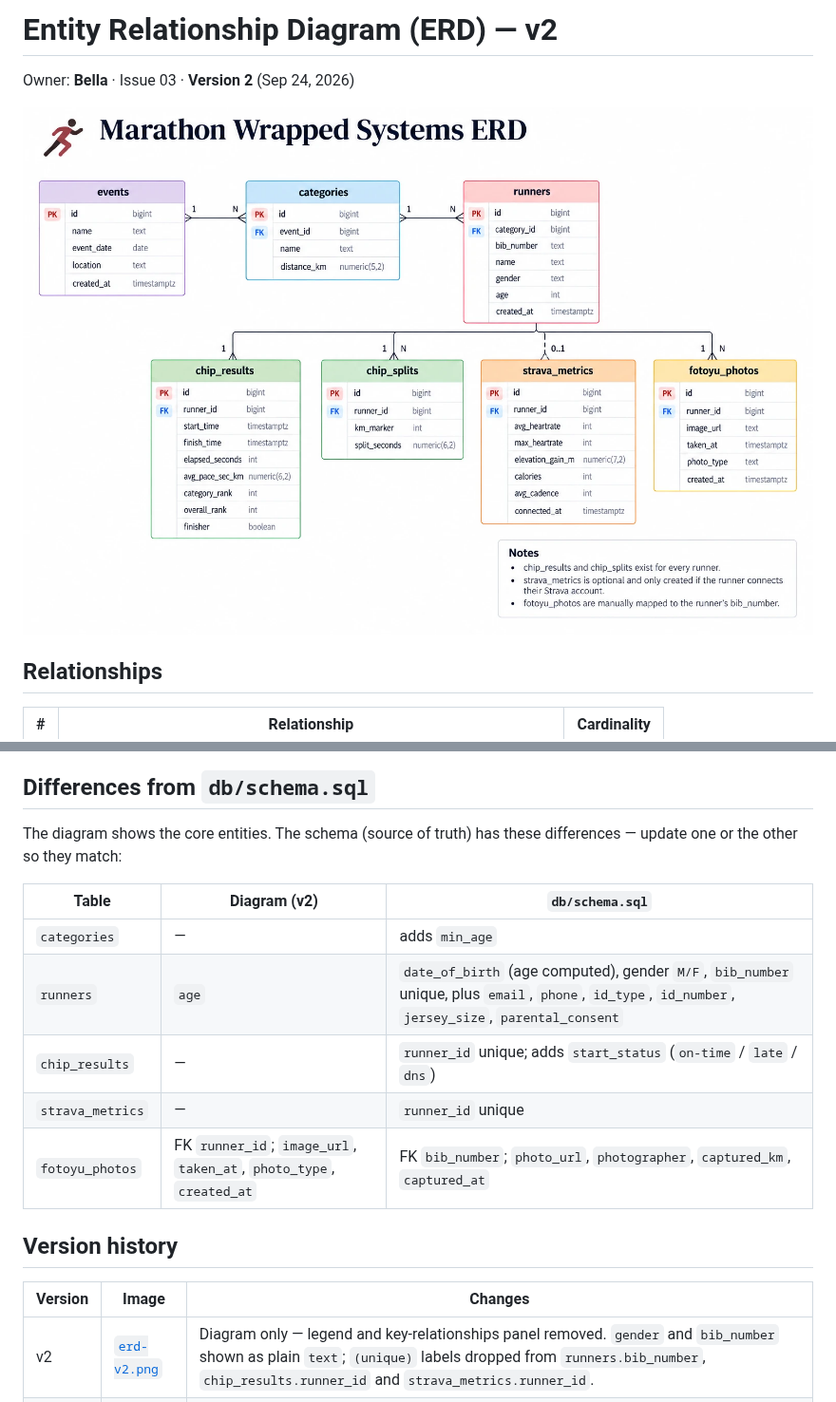
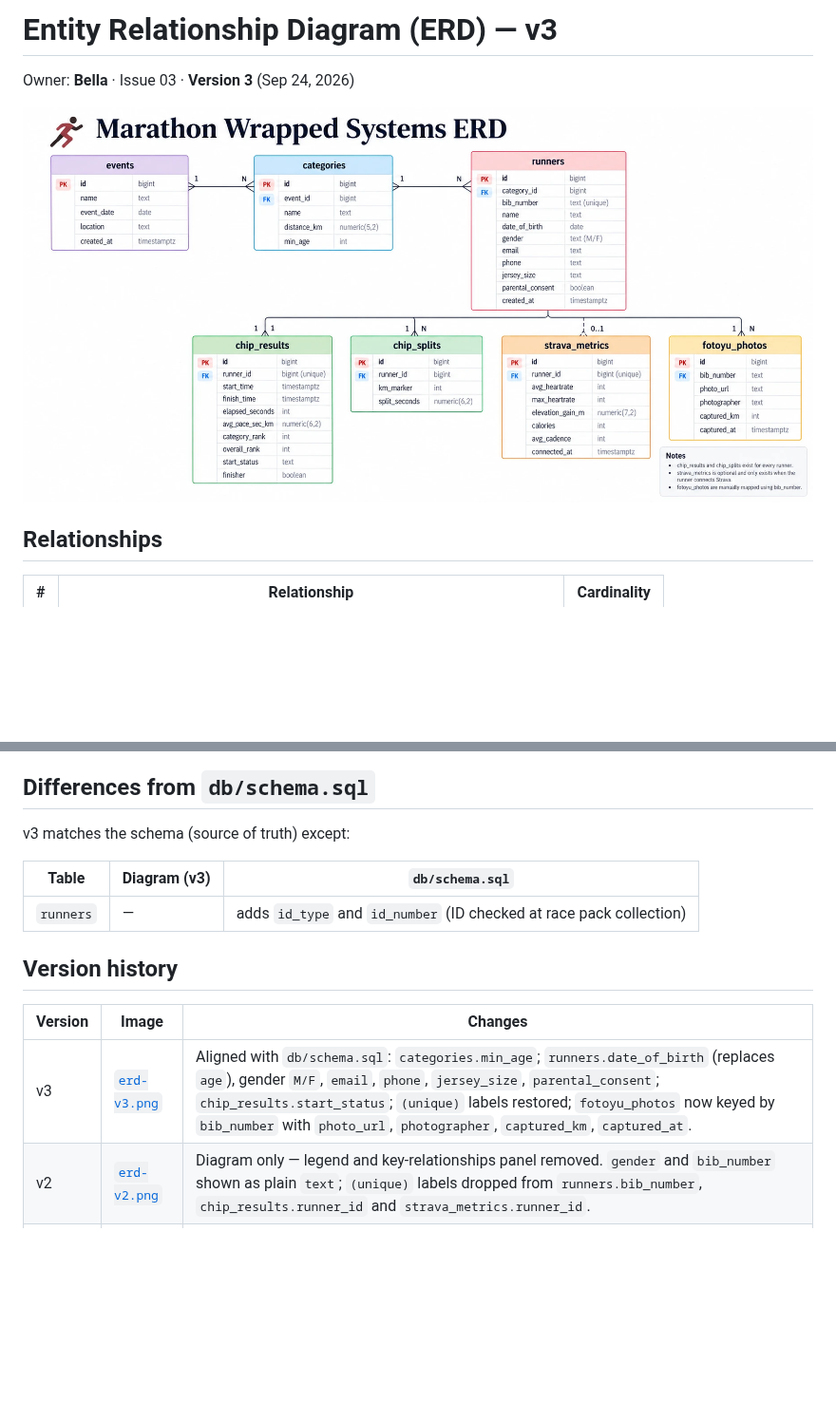
Before and after one commit to marathon-management-system-softeng26/Marathon-Wrapped, a Markdown page: docs/erd.md, 2 parts joined by grey strips. Shown at 95% size. GitHub-like rendering; pictures changed too: docs/erd-v3.png (added); blank space fills up the shorter version.

Commit message:
Add ERD v3 (aligned with schema)
Co-Authored-By: Claude Opus 5.5 <noreply@anthropic.com>

```diff
--- a/docs/erd.md
+++ b/docs/erd.md
@@ -1,8 +1,8 @@
-# Entity Relationship Diagram (ERD) — v2
+# Entity Relationship Diagram (ERD) — v3
 
-Owner: **Bella** · Issue 03 · **Version 2** (Sep 24, 2026)
+Owner: **Bella** · Issue 03 · **Version 3** (Sep 24, 2026)
 
-![Marathon Wrapped ERD v2](erd-v2.png)
+![Marathon Wrapped ERD v3](erd-v3.png)
 
 ## Relationships
 
@@ -23,20 +23,17 @@ Owner: **Bella** · Issue 03 · **Version 2** (Sep 24, 2026)
 
 ## Differences from `db/schema.sql`
 
-The diagram shows the core entities. The schema (source of truth) has these differences — update one or the other so they match:
+v3 matches the schema (source of truth) except:
 
-| Table | Diagram (v2) | `db/schema.sql` |
+| Table | Diagram (v3) | `db/schema.sql` |
 |---|---|---|
-| `categories` | — | adds `min_age` |
-| `runners` | `age` | `date_of_birth` (age computed), gender `M/F`, `bib_number` unique, plus `email`, `phone`, `id_type`, `id_number`, `jersey_size`, `parental_consent` |
-| `chip_results` | — | `runner_id` unique; adds `start_status` (`on-time` / `late` / `dns`) |
-| `strava_metrics` | — | `runner_id` unique |
-| `fotoyu_photos` | FK `runner_id`; `image_url`, `taken_at`, `photo_type`, `created_at` | FK `bib_number`; `photo_url`, `photographer`, `captured_km`, `captured_at` |
+| `runners` | — | adds `id_type` and `id_number` (ID checked at race pack collection) |
 
 ## Version history
 
 | Version | Image | Changes |
 |---|---|---|
+| v3 | [`erd-v3.png`](erd-v3.png) | Aligned with `db/schema.sql`: `categories.min_age`; `runners.date_of_birth` (replaces `age`), gender `M/F`, `email`, `phone`, `jersey_size`, `parental_consent`; `chip_results.start_status`; `(unique)` labels restored; `fotoyu_photos` now keyed by `bib_number` with `photo_url`, `photographer`, `captured_km`, `captured_at`. |
 | v2 | [`erd-v2.png`](erd-v2.png) | Diagram only — legend and key-relationships panel removed. `gender` and `bib_number` shown as plain `text`; `(unique)` labels dropped from `runners.bib_number`, `chip_results.runner_id` and `strava_metrics.runner_id`. |
 | v1 | [`erd-v1.png`](erd-v1.png) | First version, with relationship legend and key-relationships panel. |
 
```
Also changed, not shown: docs/README.md (+1 -1 lines).
